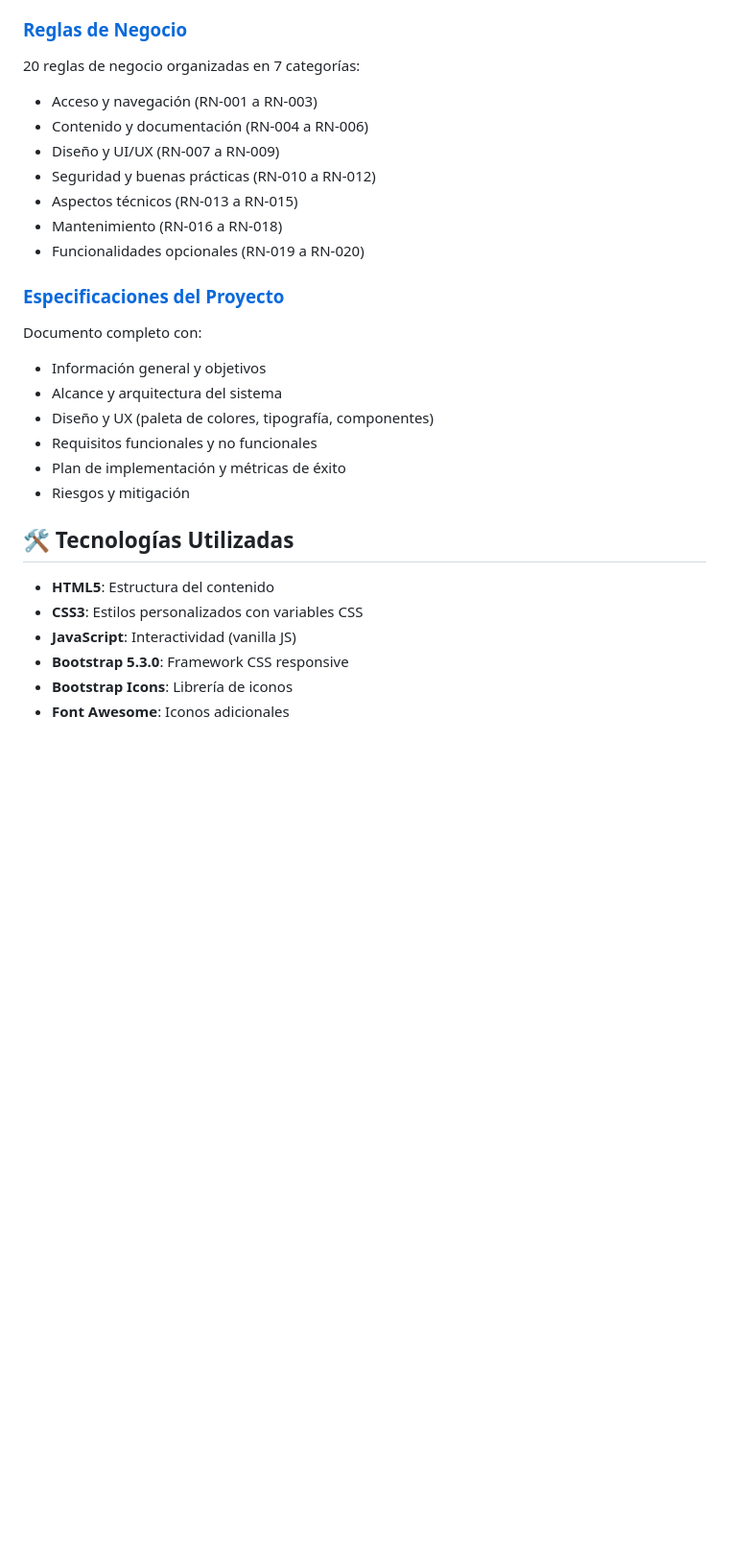
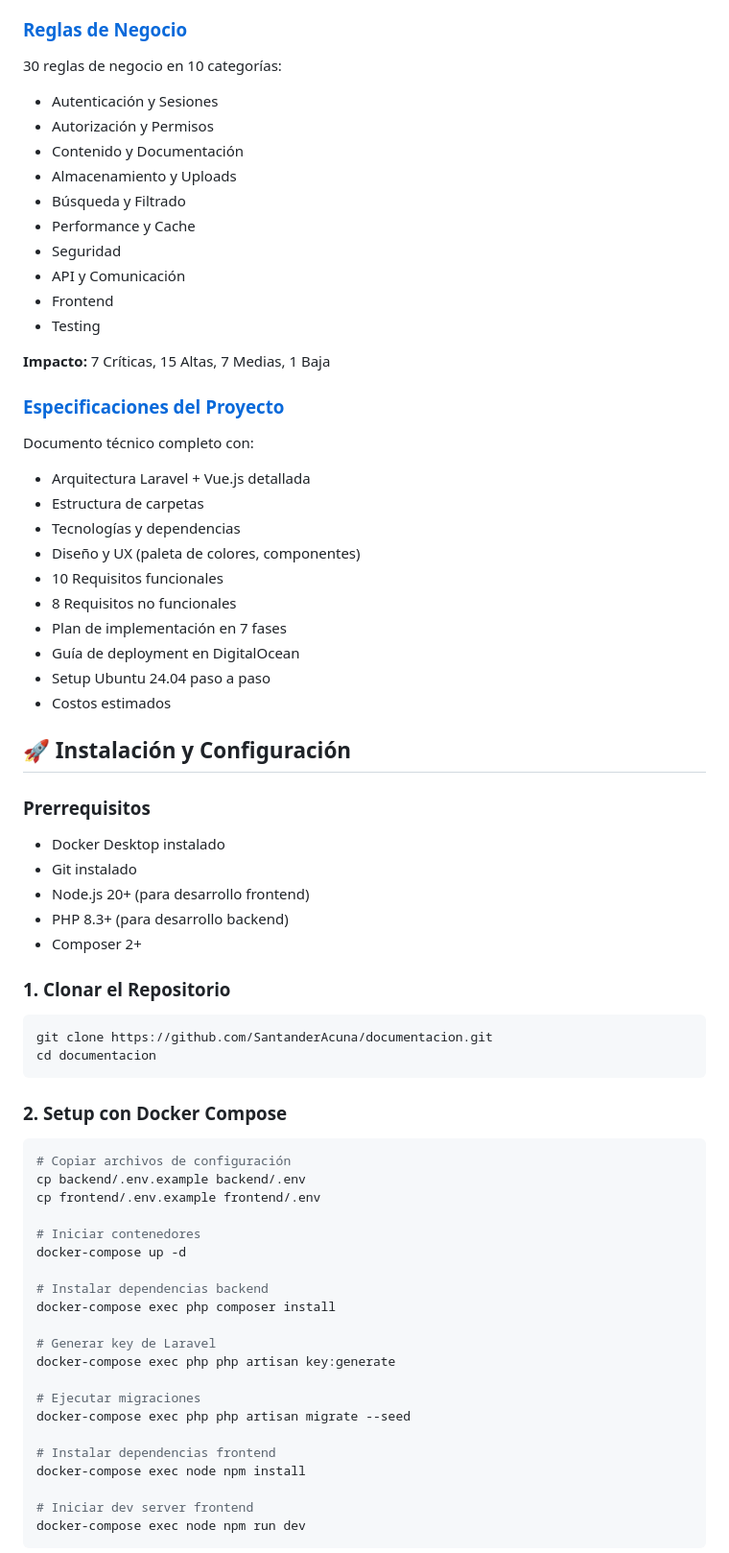
Before and after one commit to SantanderAcuna/documentacion, a Markdown page: README.md, the part around one of its changes. Shown at 96% size. Rendered like a GitHub page; blank space fills up the shorter version.

````diff
--- a/README.md
+++ b/README.md
@@ -48,28 +132,69 @@ Lista de 20 tareas organizadas en 6 fases:
 
 ### [Reglas de Negocio](business-rules.md)
-20 reglas de negocio organizadas en 7 categorías:
-- Acceso y navegación (RN-001 a RN-003)
-- Contenido y documentación (RN-004 a RN-006)
-- Diseño y UI/UX (RN-007 a RN-009)
-- Seguridad y buenas prácticas (RN-010 a RN-012)
-- Aspectos técnicos (RN-013 a RN-015)
-- Mantenimiento (RN-016 a RN-018)
-- Funcionalidades opcionales (RN-019 a RN-020)
+30 reglas de negocio en 10 categorías:
+- Autenticación y Sesiones
+- Autorización y Permisos
+- Contenido y Documentación
+- Almacenamiento y Uploads
+- Búsqueda y Filtrado
+- Performance y Cache
+- Seguridad
+- API y Comunicación
+- Frontend
+- Testing
+
+**Impacto:** 7 Críticas, 15 Altas, 7 Medias, 1 Baja
 
 ### [Especificaciones del Proyecto](project-specs.md)
-Documento completo con:
-- Información general y objetivos
-- Alcance y arquitectura del sistema
-- Diseño y UX (paleta de colores, tipografía, componentes)
-- Requisitos funcionales y no funcionales
-- Plan de implementación y métricas de éxito
-- Riesgos y mitigación
+Documento técnico completo con:
+- Arquitectura Laravel + Vue.js detallada
+- Estructura de carpetas
+- Tecnologías y dependencias
+- Diseño y UX (paleta de colores, componentes)
+- 10 Requisitos funcionales
+- 8 Requisitos no funcionales
+- Plan de implementación en 7 fases
+- Guía de deployment en DigitalOcean
+- Setup Ubuntu 24.04 paso a paso
+- Costos estimados
 
-## 🛠️ Tecnologías Utilizadas
+## 🚀 Instalación y Configuración
 
-- **HTML5**: Estructura del contenido
-- **CSS3**: Estilos personalizados con variables CSS
-- **JavaScript**: Interactividad (vanilla JS)
-- **Bootstrap 5.3.0**: Framework CSS responsive
-- **Bootstrap Icons**: Librería de iconos
-- **Font Awesome**: Iconos adicionales
+### Prerrequisitos
+- Docker Desktop instalado
+- Git instalado
+- Node.js 20+ (para desarrollo frontend)
+- PHP 8.3+ (para desarrollo backend)
+- Composer 2+
+
+### 1. Clonar el Repositorio
+```bash
+git clone https://github.com/SantanderAcuna/documentacion.git
+cd documentacion
+```
+
+### 2. Setup con Docker Compose
+```bash
+# Copiar archivos de configuración
+cp backend/.env.example backend/.env
+cp frontend/.env.example frontend/.env
+
+# Iniciar contenedores
+docker-compose up -d
+
+# Instalar dependencias backend
+docker-compose exec php composer install
+
+# Generar key de Laravel
+docker-compose exec php php artisan key:generate
+
+# Ejecutar migraciones
+docker-compose exec php php artisan migrate --seed
+
+# Instalar dependencias frontend
+docker-compose exec node npm install
+
+# Iniciar dev server frontend
+docker-compose exec node npm run dev
+```
+
````
Also changed, not shown: other parts of README.md (+207 -79 lines).
